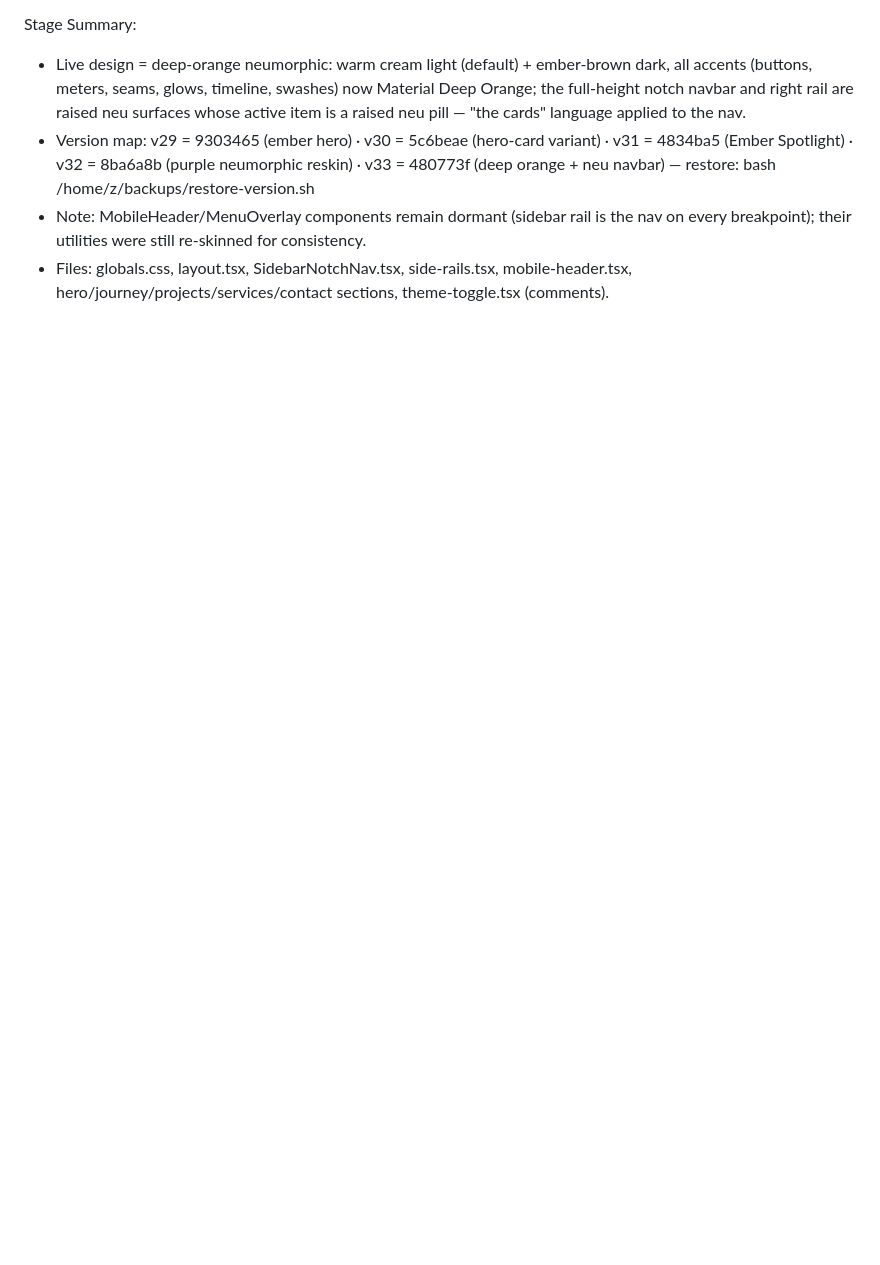
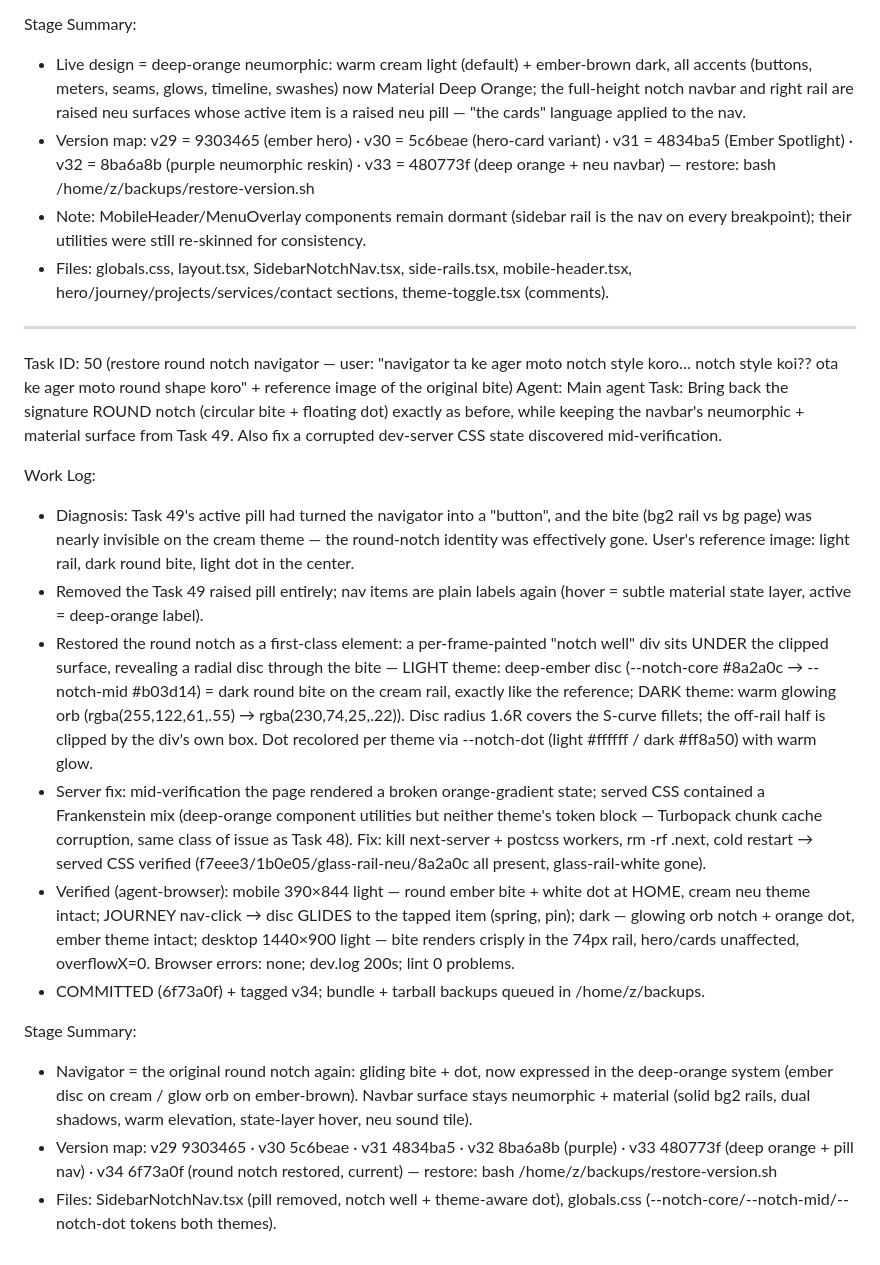
Before and after one commit to rayhan-404/New-portfolio, a Markdown page: worklog.md, the part around the change. GitHub-like rendering; blank space fills up the shorter version.

Commit message:
worklog: Task 50 — round notch navigator restored (v34)

```diff
--- a/worklog.md
+++ b/worklog.md
@@ -596,3 +596,21 @@ Stage Summary:
 - Version map: v29 = 9303465 (ember hero) · v30 = 5c6beae (hero-card variant) · v31 = 4834ba5 (Ember Spotlight) · v32 = 8ba6a8b (purple neumorphic reskin) · v33 = 480773f (deep orange + neu navbar) — restore: bash /home/z/backups/restore-version.sh <tag>
 - Note: MobileHeader/MenuOverlay components remain dormant (sidebar rail is the nav on every breakpoint); their utilities were still re-skinned for consistency.
 - Files: globals.css, layout.tsx, SidebarNotchNav.tsx, side-rails.tsx, mobile-header.tsx, hero/journey/projects/services/contact sections, theme-toggle.tsx (comments).
+
+---
+Task ID: 50 (restore round notch navigator — user: "navigator ta ke ager moto notch style koro… notch style koi?? ota ke ager moto round shape koro" + reference image of the original bite)
+Agent: Main agent
+Task: Bring back the signature ROUND notch (circular bite + floating dot) exactly as before, while keeping the navbar's neumorphic + material surface from Task 49. Also fix a corrupted dev-server CSS state discovered mid-verification.
+
+Work Log:
+- Diagnosis: Task 49's active pill had turned the navigator into a "button", and the bite (bg2 rail vs bg page) was nearly invisible on the cream theme — the round-notch identity was effectively gone. User's reference image: light rail, dark round bite, light dot in the center.
+- Removed the Task 49 raised pill entirely; nav items are plain labels again (hover = subtle material state layer, active = deep-orange label).
+- Restored the round notch as a first-class element: a per-frame-painted "notch well" div sits UNDER the clipped surface, revealing a radial disc through the bite — LIGHT theme: deep-ember disc (--notch-core #8a2a0c → --notch-mid #b03d14) = dark round bite on the cream rail, exactly like the reference; DARK theme: warm glowing orb (rgba(255,122,61,.55) → rgba(230,74,25,.22)). Disc radius 1.6R covers the S-curve fillets; the off-rail half is clipped by the div's own box. Dot recolored per theme via --notch-dot (light #ffffff / dark #ff8a50) with warm glow.
+- Server fix: mid-verification the page rendered a broken orange-gradient state; served CSS contained a Frankenstein mix (deep-orange component utilities but neither theme's token block — Turbopack chunk cache corruption, same class of issue as Task 48). Fix: kill next-server + postcss workers, rm -rf .next, cold restart → served CSS verified (f7eee3/1b0e05/glass-rail-neu/8a2a0c all present, glass-rail-white gone).
+- Verified (agent-browser): mobile 390×844 light — round ember bite + white dot at HOME, cream neu theme intact; JOURNEY nav-click → disc GLIDES to the tapped item (spring, pin); dark — glowing orb notch + orange dot, ember theme intact; desktop 1440×900 light — bite renders crisply in the 74px rail, hero/cards unaffected, overflowX=0. Browser errors: none; dev.log 200s; lint 0 problems.
+- COMMITTED (6f73a0f) + tagged v34; bundle + tarball backups queued in /home/z/backups.
+
+Stage Summary:
+- Navigator = the original round notch again: gliding bite + dot, now expressed in the deep-orange system (ember disc on cream / glow orb on ember-brown). Navbar surface stays neumorphic + material (solid bg2 rails, dual shadows, warm elevation, state-layer hover, neu sound tile).
+- Version map: v29 9303465 · v30 5c6beae · v31 4834ba5 · v32 8ba6a8b (purple) · v33 480773f (deep orange + pill nav) · v34 6f73a0f (round notch restored, current) — restore: bash /home/z/backups/restore-version.sh <tag>
+- Files: SidebarNotchNav.tsx (pill removed, notch well + theme-aware dot), globals.css (--notch-core/--notch-mid/--notch-dot tokens both themes).
```
